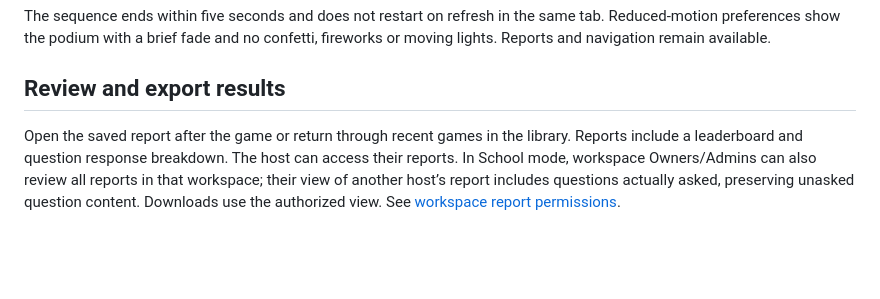
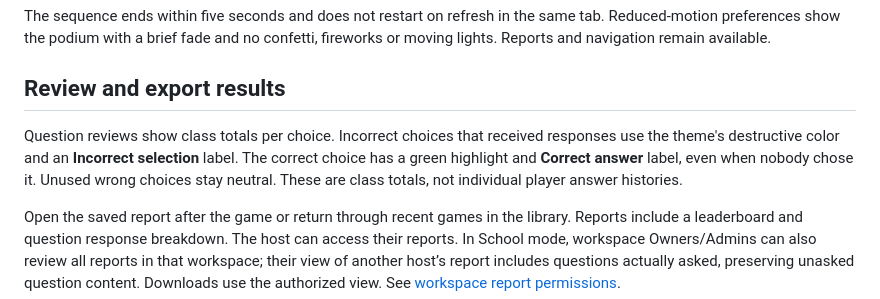
Before and after one commit to OSSAfrica/funkwiz, a Markdown page: docs/TEACHER_GUIDE.md, the part around the change. Rendered like a GitHub page; blank space fills up the shorter version.

```diff
--- a/docs/TEACHER_GUIDE.md
+++ b/docs/TEACHER_GUIDE.md
@@ -106,6 +106,12 @@ confetti, fireworks or moving lights. Reports and navigation remain available.
 
 ## Review and export results
 
+Question reviews show class totals per choice. Incorrect choices that received
+responses use the theme's destructive color and an **Incorrect selection** label.
+The correct choice has a green highlight and **Correct answer** label, even when
+nobody chose it. Unused wrong choices stay neutral. These are class totals, not
+individual player answer histories.
+
 Open the saved report after the game or return through recent games in the library.
 Reports include a leaderboard and question response breakdown. The host can access their reports. In School mode, workspace Owners/Admins can
 also review all reports in that workspace; their view of another host’s report
```
Also changed, not shown: docs/SHOWCASE.md (+6 -0 lines), docs/screenshots/report-dark.jpg (added), docs/screenshots/report-export.jpg, docs/screenshots/report.jpg, 3 other files.
